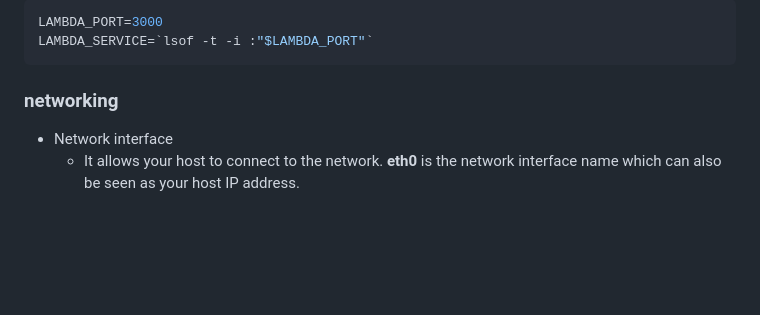
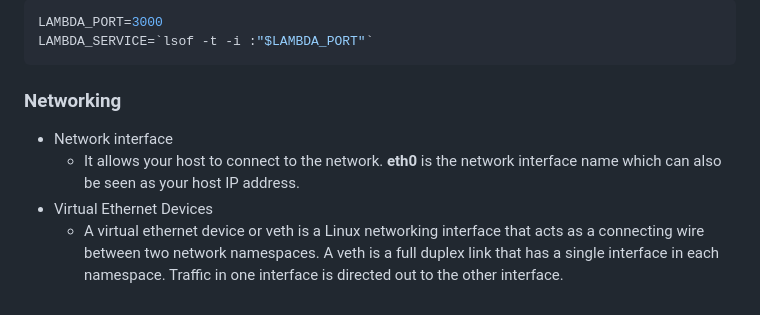
Before and after one commit to DavidHe1127/Mr.He_HandBook, a Markdown page: cloud/linux.md, the part around the change. Drawn GitHub-style; blank space fills up the shorter version.

````diff
--- a/cloud/linux.md
+++ b/cloud/linux.md
@@ -196,6 +196,8 @@ LAMBDA_PORT=3000
 LAMBDA_SERVICE=`lsof -t -i :"$LAMBDA_PORT"`
 ```
 
-### networking
+### Networking
 * Network interface
   * It allows your host to connect to the network. **eth0** is the network interface name which can also be seen as your host IP address.
+* Virtual Ethernet Devices
+  * A virtual ethernet device or veth is a Linux networking interface that acts as a connecting wire between two network namespaces. A veth is a full duplex link that has a single interface in each namespace. Traffic in one interface is directed out to the other interface.
````
Also changed, not shown: cloud/docker.md (+12 -32 lines), cloud/docker-args-n-env.png (added).
